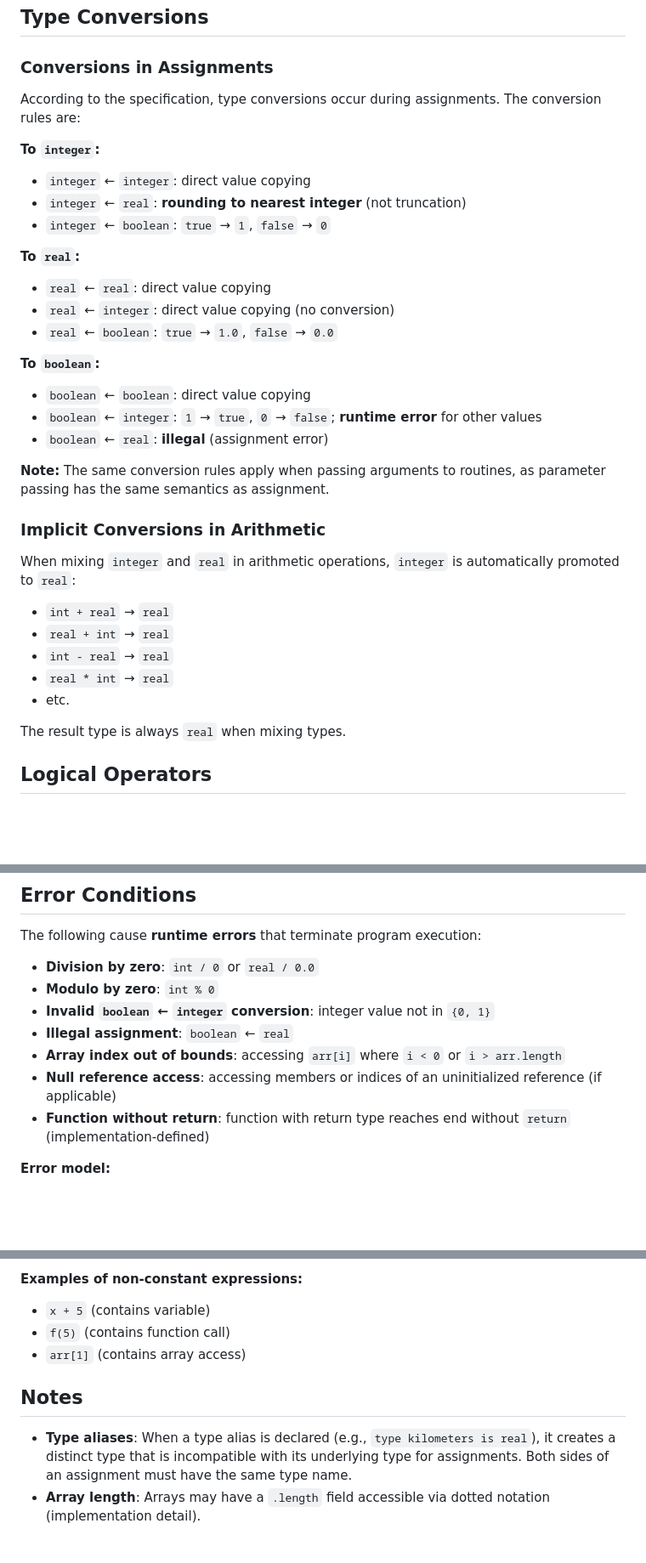
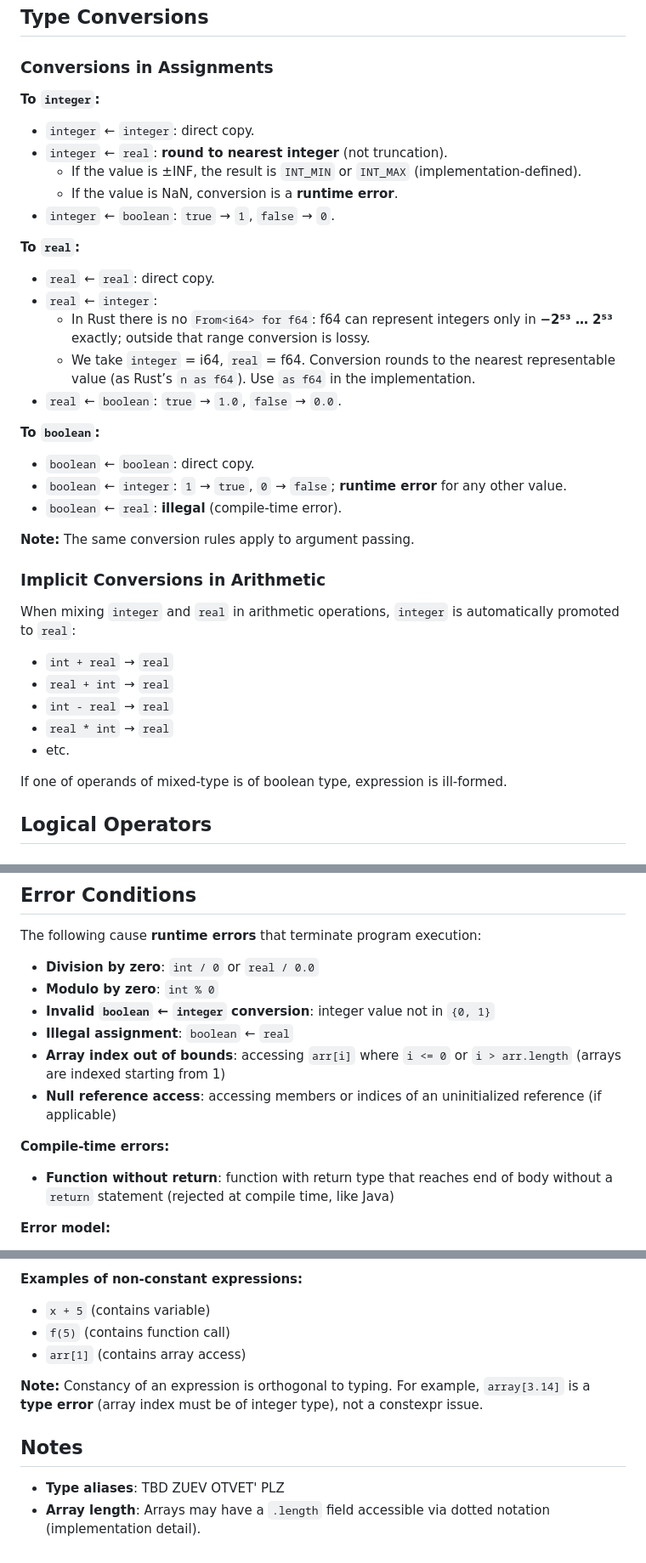
Before and after one commit to jegorpopow/itmo_compilers_project, a Markdown page: doc/expression_semantics.md, 3 parts joined by grey strips. Shown at 85% size. Drawn GitHub-style; blank space fills up the shorter version.

```diff
--- a/doc/expression_semantics.md
+++ b/doc/expression_semantics.md
@@ -6,24 +6,26 @@ This document clarifies unclear points in the language specification regarding e
 
 ### Conversions in Assignments
 
-According to the specification, type conversions occur during assignments. The conversion rules are:
-
 **To `integer`:**
-- `integer` ← `integer`: direct value copying
-- `integer` ← `real`: **rounding to nearest integer** (not truncation)
-- `integer` ← `boolean`: `true` → `1`, `false` → `0`
+- `integer` ← `integer`: direct copy.
+- `integer` ← `real`: **round to nearest integer** (not truncation).
+  - If the value is ±INF, the result is `INT_MIN` or `INT_MAX` (implementation-defined).
+  - If the value is NaN, conversion is a **runtime error**.
+- `integer` ← `boolean`: `true` → `1`, `false` → `0`.
 
 **To `real`:**
-- `real` ← `real`: direct value copying
-- `real` ← `integer`: direct value copying (no conversion)
-- `real` ← `boolean`: `true` → `1.0`, `false` → `0.0`
+- `real` ← `real`: direct copy.
+- `real` ← `integer`:
+  - In Rust there is no `From<i64> for f64`: f64 can represent integers only in **−2⁵³ … 2⁵³** exactly; outside that range conversion is lossy.
+  - We take `integer` = i64, `real` = f64. Conversion rounds to the nearest representable value (as Rust’s `n as f64`). Use `as f64` in the implementation.
+- `real` ← `boolean`: `true` → `1.0`, `false` → `0.0`.
 
 **To `boolean`:**
-- `boolean` ← `boolean`: direct value copying
-- `boolean` ← `integer`: `1` → `true`, `0` → `false`; **runtime error** for other values
-- `boolean` ← `real`: **illegal** (assignment error)
+- `boolean` ← `boolean`: direct copy.
+- `boolean` ← `integer`: `1` → `true`, `0` → `false`; **runtime error** for any other value.
+- `boolean` ← `real`: **illegal** (compile-time error).
 
-**Note:** The same conversion rules apply when passing arguments to routines, as parameter passing has the same semantics as assignment.
+**Note:** The same conversion rules apply to argument passing.
 
 ### Implicit Conversions in Arithmetic
 
@@ -35,7 +37,7 @@ When mixing `integer` and `real` in arithmetic operations, `integer` is automati
 - `real * int` → `real`
 - etc.
 
-The result type is always `real` when mixing types.
+If one of operands of mixed-type is of boolean type, expression is ill-formed.
 
 ## Logical Operators
 
@@ -238,9 +227,11 @@ The following cause **runtime errors** that terminate program execution:
 - **Modulo by zero**: `int % 0`
 - **Invalid `boolean` ← `integer` conversion**: integer value not in `{0, 1}`
 - **Illegal assignment**: `boolean` ← `real`
-- **Array index out of bounds**: accessing `arr[i]` where `i < 0` or `i > arr.length`
+- **Array index out of bounds**: accessing `arr[i]` where `i <= 0` or `i > arr.length` (arrays are indexed starting from 1)
 - **Null reference access**: accessing members or indices of an uninitialized reference (if applicable)
-- **Function without return**: function with return type reaches end without `return` (implementation-defined)
+
+**Compile-time errors:**
+- **Function without return**: function with return type that reaches end of body without a `return` statement (rejected at compile time, like Java)
 
 **Error model:**
 - When a runtime error occurs during expression evaluation, the program **terminates immediately**.
@@ -269,7 +260,9 @@ The following cause **runtime errors** that terminate program execution:
 - `f(5)` (contains function call)
 - `arr[1]` (contains array access)
 
+**Note:** Constancy of an expression is orthogonal to typing. For example, `array[3.14]` is a **type error** (array index must be of integer type), not a constexpr issue.
+
 ## Notes
 
-- **Type aliases**: When a type alias is declared (e.g., `type kilometers is real`), it creates a distinct type that is incompatible with its underlying type for assignments. Both sides of an assignment must have the same type name.
+- **Type aliases**: TBD ZUEV OTVET' PLZ
 - **Array length**: Arrays may have a `.length` field accessible via dotted notation (implementation detail).
```
Also changed, not shown: other parts of doc/expression_semantics.md (+15 -28 lines).
